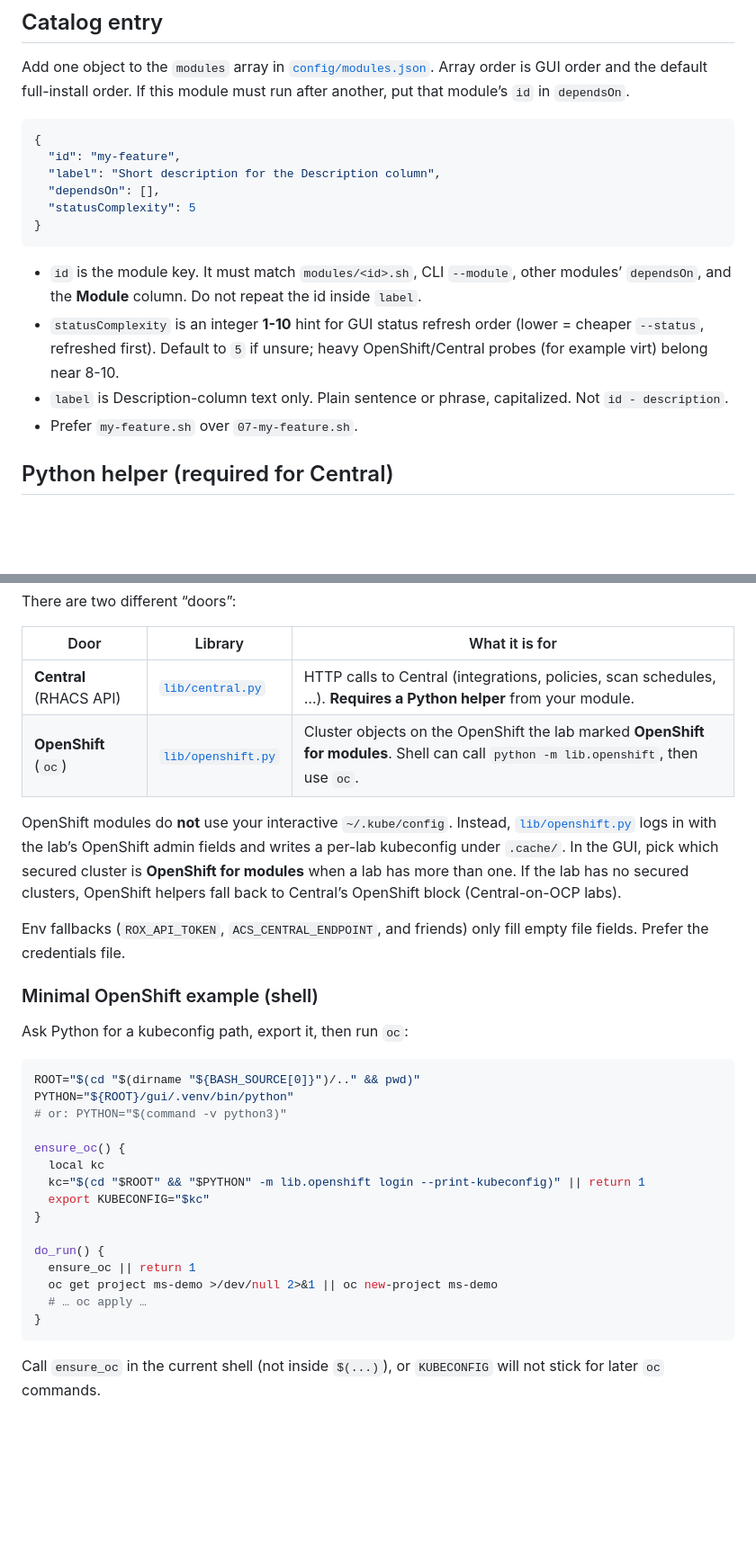
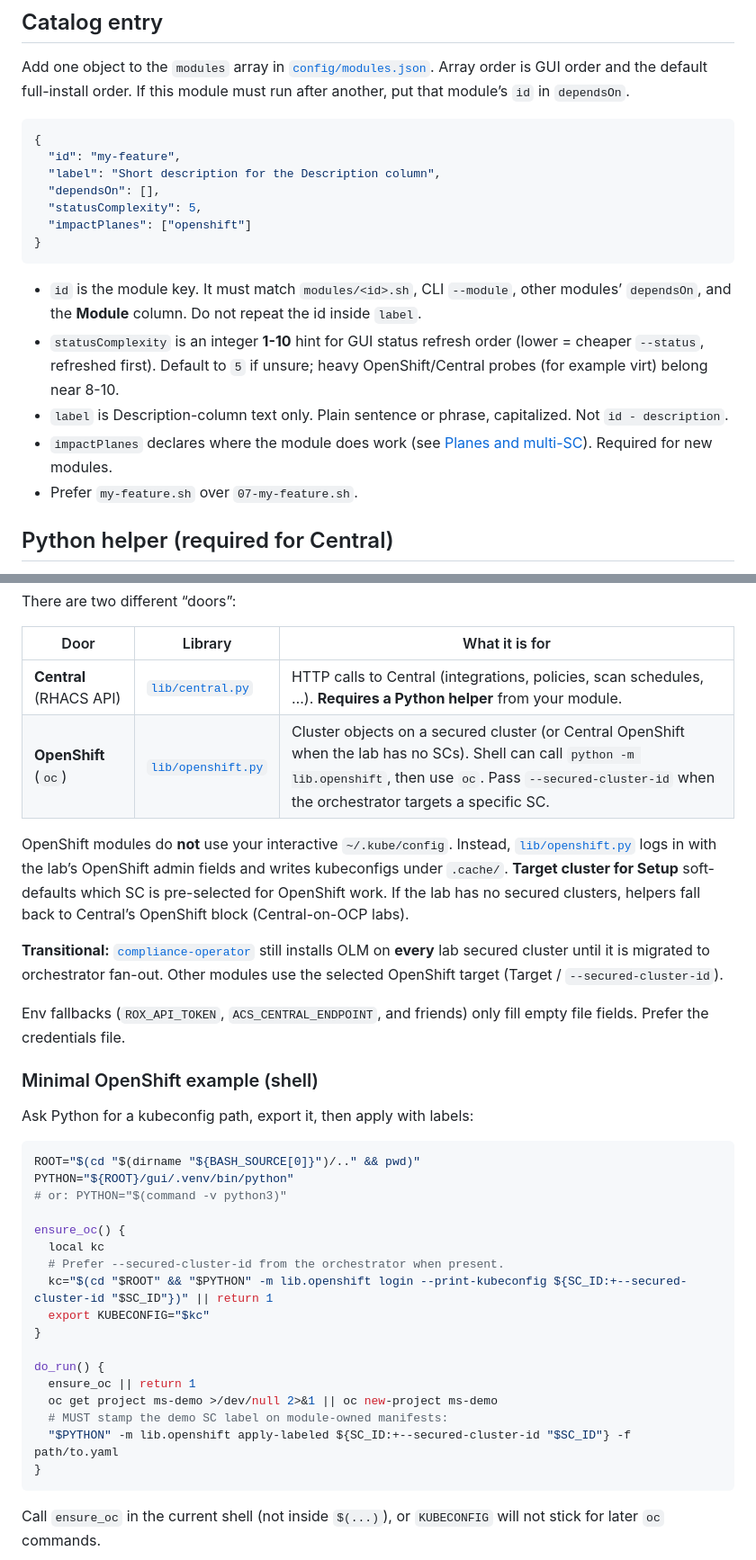
Before and after one commit to boazmichaely/ACS-demo-setup, a Markdown page: ADDING-A-MODULE.md, 2 parts joined by grey strips. Shown at 90% size. Drawn GitHub-style; blank space fills up the shorter version.

````diff
--- a/ADDING-A-MODULE.md
+++ b/ADDING-A-MODULE.md
@@ -64,13 +64,15 @@ Add one object to the `modules` array in [`config/modules.json`](https://github.
   "id": "my-feature",
   "label": "Short description for the Description column",
   "dependsOn": [],
-  "statusComplexity": 5
+  "statusComplexity": 5,
+  "impactPlanes": ["openshift"]
 }
 ```
 
 - `id` is the module key. It must match `modules/<id>.sh`, CLI `--module`, other modules’ `dependsOn`, and the **Module** column. Do not repeat the id inside `label`.
 - `statusComplexity` is an integer **1-10** hint for GUI status refresh order (lower = cheaper `--status`, refreshed first). Default to `5` if unsure; heavy OpenShift/Central probes (for example virt) belong near 8-10.
 - `label` is Description-column text only. Plain sentence or phrase, capitalized. Not `id - description`.
+- `impactPlanes` declares where the module does work (see [Planes and multi-SC](#planes-and-multi-sc)). Required for new modules.
 - Prefer `my-feature.sh` over `07-my-feature.sh`.
 
 ## Python helper (required for Central)
@@ -226,15 +271,17 @@ There are two different “doors”:
 | Door | Library | What it is for |
 |------|---------|----------------|
 | **Central** (RHACS API) | [`lib/central.py`](https://github.com/boazmichaely/ACS-demo-setup/blob/main/lib/central.py) | HTTP calls to Central (integrations, policies, scan schedules, …). **Requires a Python helper** from your module. |
-| **OpenShift** (`oc`) | [`lib/openshift.py`](https://github.com/boazmichaely/ACS-demo-setup/blob/main/lib/openshift.py) | Cluster objects on the OpenShift the lab marked **OpenShift for modules**. Shell can call `python -m lib.openshift`, then use `oc`. |
+| **OpenShift** (`oc`) | [`lib/openshift.py`](https://github.com/boazmichaely/ACS-demo-setup/blob/main/lib/openshift.py) | Cluster objects on a secured cluster (or Central OpenShift when the lab has no SCs). Shell can call `python -m lib.openshift`, then use `oc`. Pass `--secured-cluster-id` when the orchestrator targets a specific SC. |
 
-OpenShift modules do **not** use your interactive `~/.kube/config`. Instead, [`lib/openshift.py`](https://github.com/boazmichaely/ACS-demo-setup/blob/main/lib/openshift.py) logs in with the lab’s OpenShift admin fields and writes a per-lab kubeconfig under `.cache/`. In the GUI, pick which secured cluster is **OpenShift for modules** when a lab has more than one. If the lab has no secured clusters, OpenShift helpers fall back to Central’s OpenShift block (Central-on-OCP labs).
+OpenShift modules do **not** use your interactive `~/.kube/config`. Instead, [`lib/openshift.py`](https://github.com/boazmichaely/ACS-demo-setup/blob/main/lib/openshift.py) logs in with the lab’s OpenShift admin fields and writes kubeconfigs under `.cache/`. **Target cluster for Setup** soft-defaults which SC is pre-selected for OpenShift work. If the lab has no secured clusters, helpers fall back to Central’s OpenShift block (Central-on-OCP labs).
+
+**Transitional:** [`compliance-operator`](modules/compliance-operator.sh) still installs OLM on **every** lab secured cluster until it is migrated to orchestrator fan-out. Other modules use the selected OpenShift target (Target / `--secured-cluster-id`).
 
 Env fallbacks (`ROX_API_TOKEN`, `ACS_CENTRAL_ENDPOINT`, and friends) only fill empty file fields. Prefer the credentials file.
 
 ### Minimal OpenShift example (shell)
 
-Ask Python for a kubeconfig path, export it, then run `oc`:
+Ask Python for a kubeconfig path, export it, then apply with labels:
 
 ```bash
 ROOT="$(cd "$(dirname "${BASH_SOURCE[0]}")/.." && pwd)"
@@ -243,14 +290,16 @@ PYTHON="${ROOT}/gui/.venv/bin/python"
 
 ensure_oc() {
   local kc
-  kc="$(cd "$ROOT" && "$PYTHON" -m lib.openshift login --print-kubeconfig)" || return 1
+  # Prefer --secured-cluster-id from the orchestrator when present.
+  kc="$(cd "$ROOT" && "$PYTHON" -m lib.openshift login --print-kubeconfig ${SC_ID:+--secured-cluster-id "$SC_ID"})" || return 1
   export KUBECONFIG="$kc"
 }
 
 do_run() {
   ensure_oc || return 1
   oc get project ms-demo >/dev/null 2>&1 || oc new-project ms-demo
-  # … oc apply …
+  # MUST stamp the demo SC label on module-owned manifests:
+  "$PYTHON" -m lib.openshift apply-labeled ${SC_ID:+--secured-cluster-id "$SC_ID"} -f path/to.yaml
 }
 ```
 
````
Also changed, not shown: other parts of ADDING-A-MODULE.md (+44 -1 lines), REQUIREMENTS.md (+22 -33 lines).
